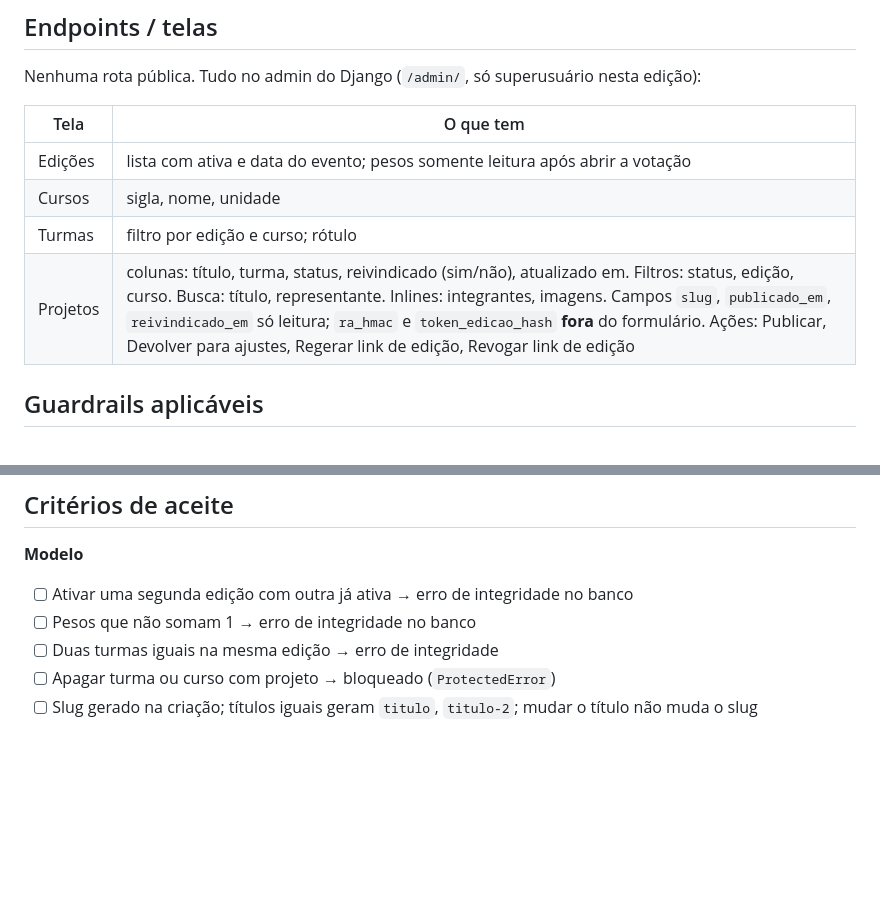
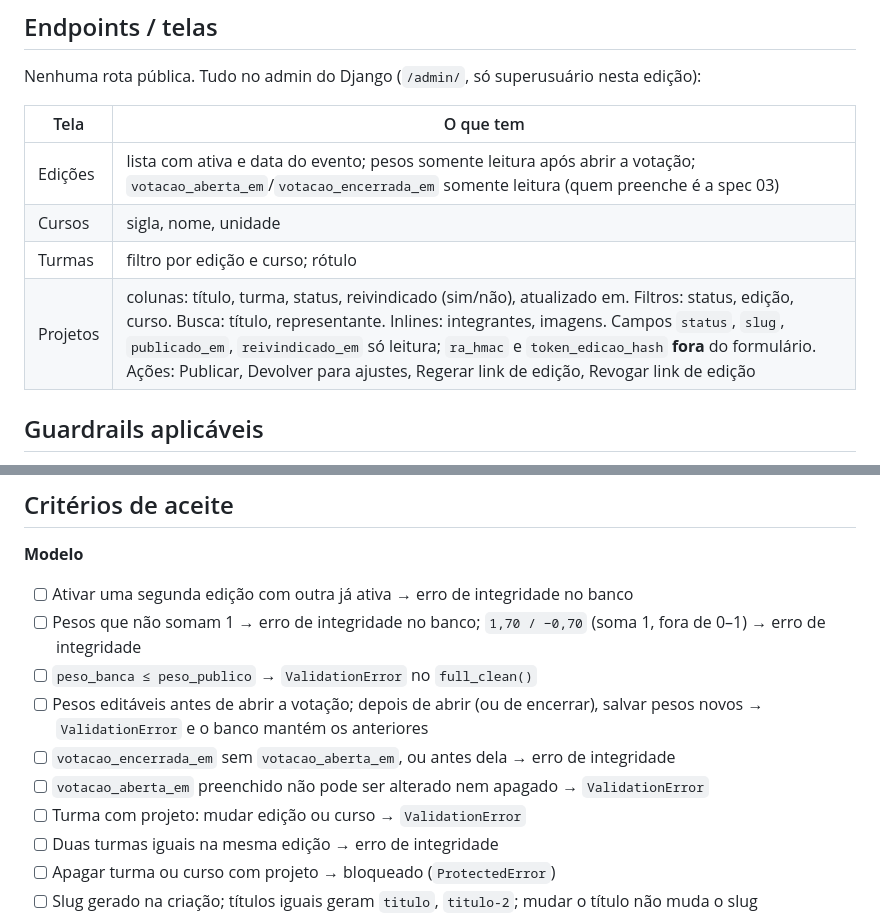
Before and after one commit to guilhermepama/vitrine-cps, a Markdown page: specs/01-cadastro.md, 2 parts joined by grey strips. Rendered like a GitHub page; blank space fills up the shorter version.

```diff
--- a/specs/01-cadastro.md
+++ b/specs/01-cadastro.md
@@ -224,10 +261,10 @@ nesta edição):
 
 | Tela | O que tem |
 |---|---|
-| Edições | lista com ativa e data do evento; pesos somente leitura após abrir a votação |
+| Edições | lista com ativa e data do evento; pesos somente leitura após abrir a votação; `votacao_aberta_em`/`votacao_encerrada_em` somente leitura (quem preenche é a spec 03) |
 | Cursos | sigla, nome, unidade |
 | Turmas | filtro por edição e curso; rótulo |
-| Projetos | colunas: título, turma, status, reivindicado (sim/não), atualizado em. Filtros: status, edição, curso. Busca: título, representante. Inlines: integrantes, imagens. Campos `slug`, `publicado_em`, `reivindicado_em` só leitura; `ra_hmac` e `token_edicao_hash` **fora** do formulário. Ações: Publicar, Devolver para ajustes, Regerar link de edição, Revogar link de edição |
+| Projetos | colunas: título, turma, status, reivindicado (sim/não), atualizado em. Filtros: status, edição, curso. Busca: título, representante. Inlines: integrantes, imagens. Campos `status`, `slug`, `publicado_em`, `reivindicado_em` só leitura; `ra_hmac` e `token_edicao_hash` **fora** do formulário. Ações: Publicar, Devolver para ajustes, Regerar link de edição, Revogar link de edição |
 
 ## Guardrails aplicáveis
 3, 11, 12, 13, 14, 15, 16, 17.
@@ -245,7 +282,12 @@ nesta edição):
 
 **Modelo**
 - [ ] Ativar uma segunda edição com outra já ativa → erro de integridade no banco
-- [ ] Pesos que não somam 1 → erro de integridade no banco
+- [ ] Pesos que não somam 1 → erro de integridade no banco; `1,70 / −0,70` (soma 1, fora de 0–1) → erro de integridade
+- [ ] `peso_banca ≤ peso_publico` → `ValidationError` no `full_clean()`
+- [ ] Pesos editáveis antes de abrir a votação; depois de abrir (ou de encerrar), salvar pesos novos → `ValidationError` e o banco mantém os anteriores
+- [ ] `votacao_encerrada_em` sem `votacao_aberta_em`, ou antes dela → erro de integridade
+- [ ] `votacao_aberta_em` preenchido não pode ser alterado nem apagado → `ValidationError`
+- [ ] Turma com projeto: mudar edição ou curso → `ValidationError`
 - [ ] Duas turmas iguais na mesma edição → erro de integridade
 - [ ] Apagar turma ou curso com projeto → bloqueado (`ProtectedError`)
 - [ ] Slug gerado na criação; títulos iguais geram `titulo`, `titulo-2`; mudar o título não muda o slug
```
Also changed, not shown: other parts of specs/01-cadastro.md (+55 -9 lines).
